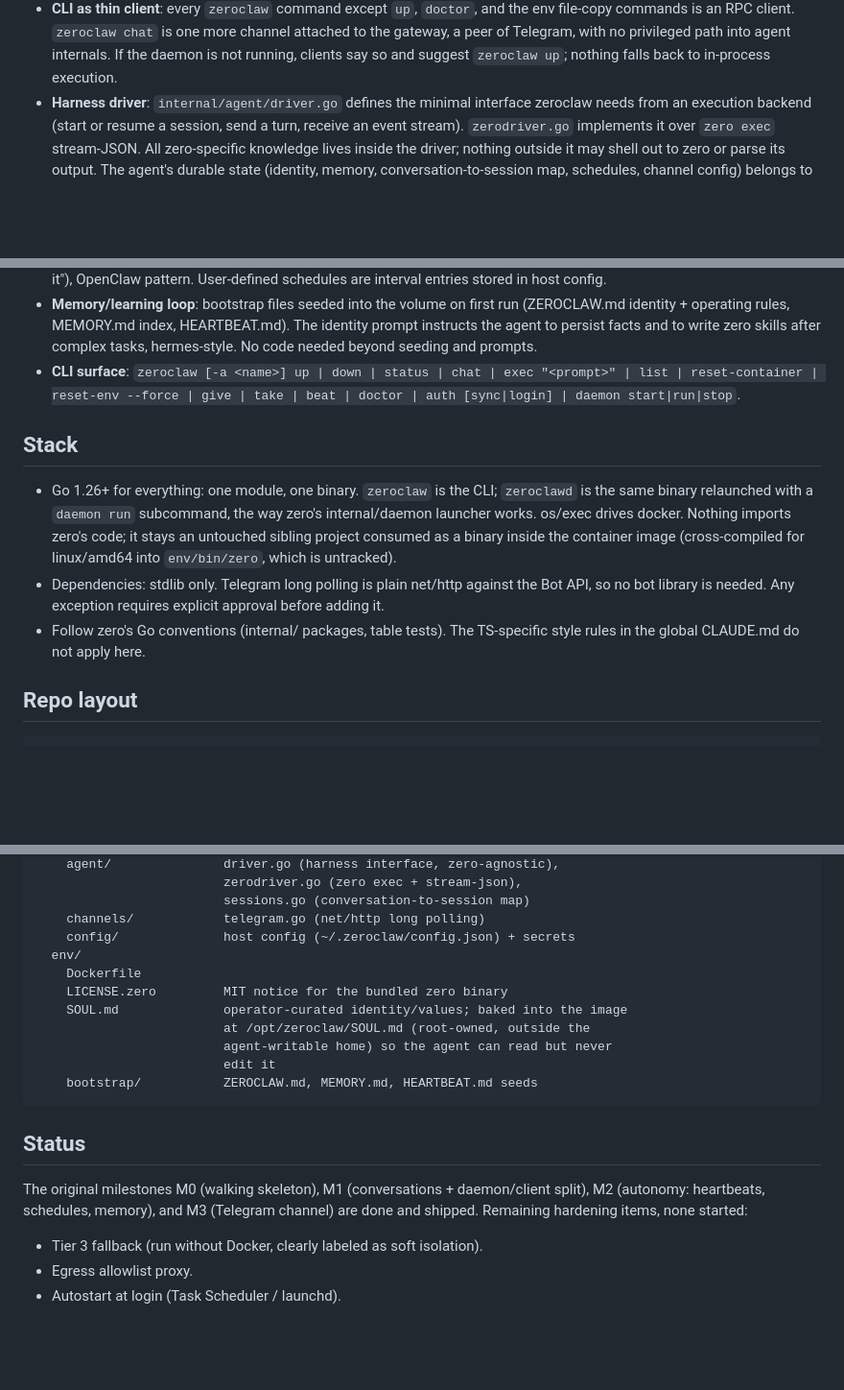
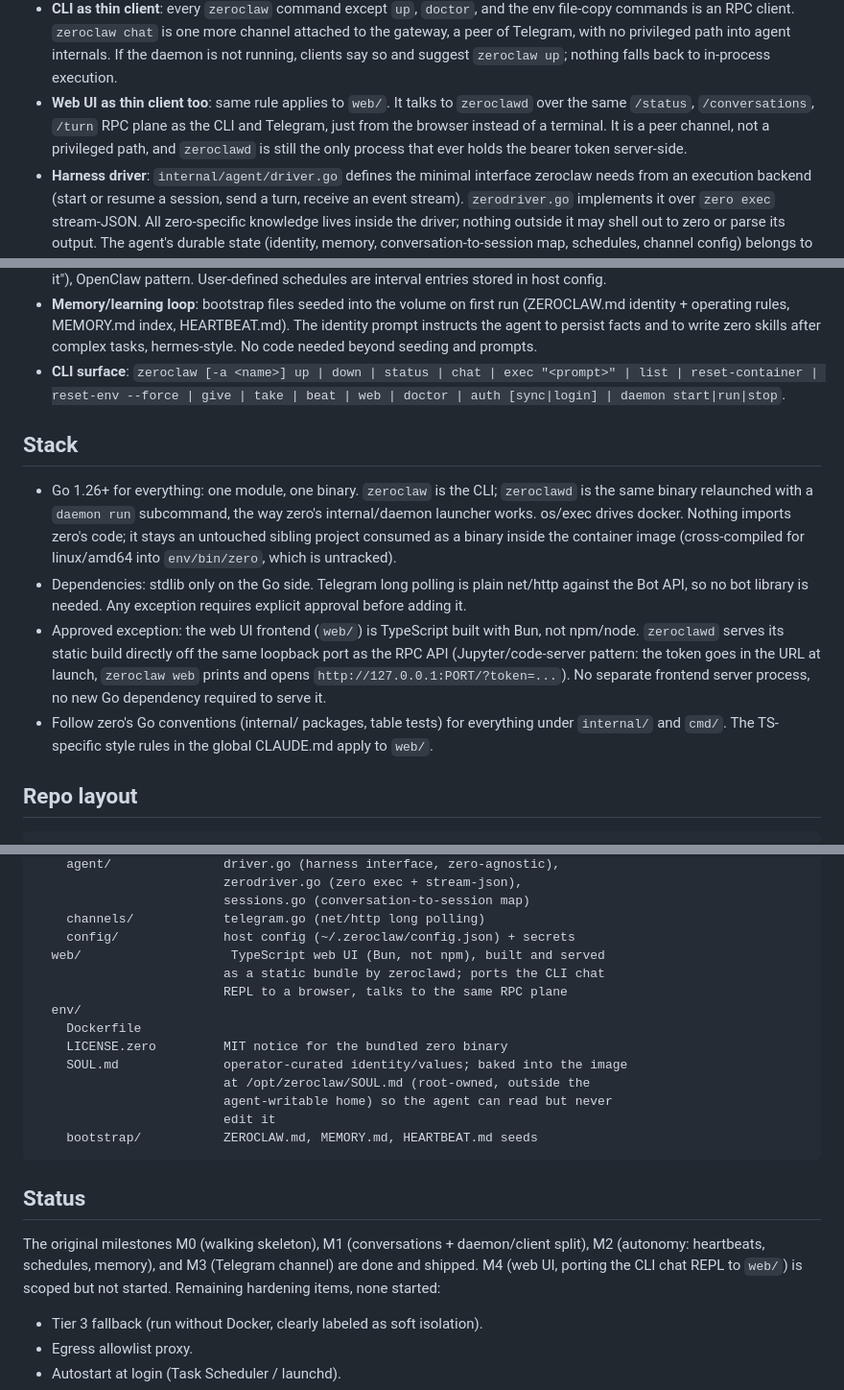
Before and after one commit to euxaristia/zeroclaw, a Markdown page: AGENTS.md, 3 parts joined by grey strips. Shown at 96% size. Rendered like a GitHub page; blank space fills up the shorter version.

Commit message:
docs: Scope a local web UI as M4, reversing no-web-UI and stdlib-only non-goals (#57)
The web UI reuses zeroclawd's existing loopback RPC plane as a peer client
alongside the CLI and Telegram, so it doesn't need a new server process or
weaken the daemon's auth model. Approved as a stdlib exception: web/ is
TypeScript built with Bun, not npm.

Refs #56

Co-authored-by: euxaristia <euxaristia@users.noreply.github.com>

```diff
--- a/AGENTS.md
+++ b/AGENTS.md
@@ -142,6 +144,11 @@ host                                    container (zeroclaw-env)
   attached to the gateway, a peer of Telegram, with no privileged path into
   agent internals. If the daemon is not running, clients say so and suggest
   `zeroclaw up`; nothing falls back to in-process execution.
+- **Web UI as thin client too**: same rule applies to `web/`. It talks to
+  `zeroclawd` over the same `/status`, `/conversations`, `/turn` RPC plane as
+  the CLI and Telegram, just from the browser instead of a terminal. It is a
+  peer channel, not a privileged path, and `zeroclawd` is still the only
+  process that ever holds the bearer token server-side.
 - **Harness driver**: `internal/agent/driver.go` defines the minimal interface
   zeroclaw needs from an execution backend (start or resume a session, send a
   turn, receive an event stream). `zerodriver.go` implements it over `zero exec`
@@ -165,7 +172,7 @@ host                                    container (zeroclaw-env)
   (ZEROCLAW.md identity + operating rules, MEMORY.md index, HEARTBEAT.md). The
   identity prompt instructs the agent to persist facts and to write zero skills
   after complex tasks, hermes-style. No code needed beyond seeding and prompts.
-- **CLI surface**: `zeroclaw [-a <name>] up | down | status | chat | exec "<prompt>" | list | reset-container | reset-env --force | give | take | beat | doctor | auth [sync|login] | daemon start|run|stop`.
+- **CLI surface**: `zeroclaw [-a <name>] up | down | status | chat | exec "<prompt>" | list | reset-container | reset-env --force | give | take | beat | web | doctor | auth [sync|login] | daemon start|run|stop`.
 
 ## Stack
 
@@ -175,11 +182,18 @@ host                                    container (zeroclaw-env)
   imports zero's code; it stays an untouched sibling project consumed as a
   binary inside the container image (cross-compiled for linux/amd64 into
   `env/bin/zero`, which is untracked).
-- Dependencies: stdlib only. Telegram long polling is plain net/http against
-  the Bot API, so no bot library is needed. Any exception requires explicit
-  approval before adding it.
-- Follow zero's Go conventions (internal/ packages, table tests). The TS-specific
-  style rules in the global CLAUDE.md do not apply here.
+- Dependencies: stdlib only on the Go side. Telegram long polling is plain
+  net/http against the Bot API, so no bot library is needed. Any exception
+  requires explicit approval before adding it.
+- Approved exception: the web UI frontend (`web/`) is TypeScript built with
+  Bun, not npm/node. `zeroclawd` serves its static build directly off the
+  same loopback port as the RPC API (Jupyter/code-server pattern: the token
+  goes in the URL at launch, `zeroclaw web` prints and opens
+  `http://127.0.0.1:PORT/?token=...`). No separate frontend server process,
+  no new Go dependency required to serve it.
+- Follow zero's Go conventions (internal/ packages, table tests) for
+  everything under `internal/` and `cmd/`. The TS-specific style rules in the
+  global CLAUDE.md apply to `web/`.
 
 ## Repo layout
 
@@ -198,6 +212,9 @@ zeroclaw/
                          sessions.go (conversation-to-session map)
     channels/            telegram.go (net/http long polling)
     config/              host config (~/.zeroclaw/config.json) + secrets
+  web/                    TypeScript web UI (Bun, not npm), built and served
+                         as a static bundle by zeroclawd; ports the CLI chat
+                         REPL to a browser, talks to the same RPC plane
   env/
     Dockerfile
     LICENSE.zero         MIT notice for the bundled zero binary
@@ -212,7 +229,8 @@ zeroclaw/
 
 The original milestones M0 (walking skeleton), M1 (conversations + daemon/client
 split), M2 (autonomy: heartbeats, schedules, memory), and M3 (Telegram channel)
-are done and shipped. Remaining hardening items, none started:
+are done and shipped. M4 (web UI, porting the CLI chat REPL to `web/`) is
+scoped but not started. Remaining hardening items, none started:
 
 - Tier 3 fallback (run without Docker, clearly labeled as soft isolation).
 - Egress allowlist proxy.
```
Also changed, not shown: other parts of AGENTS.md (+3 -1 lines).
